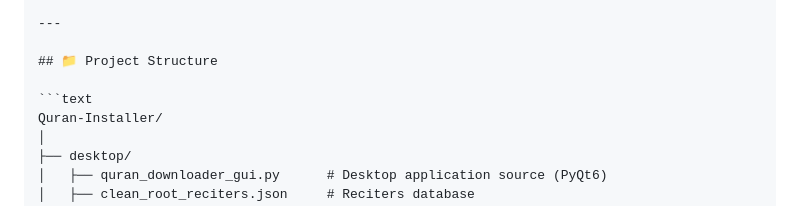
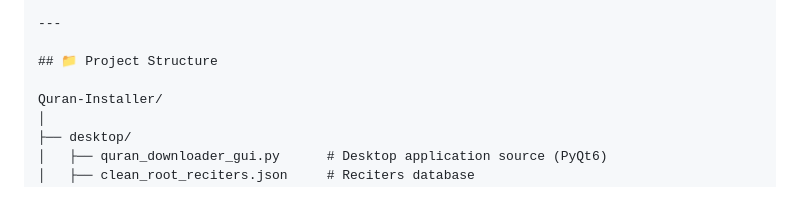
Before and after one commit to 20Mahmoud06/Quran-Installer, a Markdown page: README.md, the part around the change. GitHub-like rendering.

Commit message:
Update README to remove project structure details
Removed a section of the project structure from README.

````diff
--- a/README.md
+++ b/README.md
@@ -90,7 +90,6 @@ No installation or setup required.
 
 ## 📁 Project Structure
 
-```text
 Quran-Installer/
 │
 ├── desktop/
````
